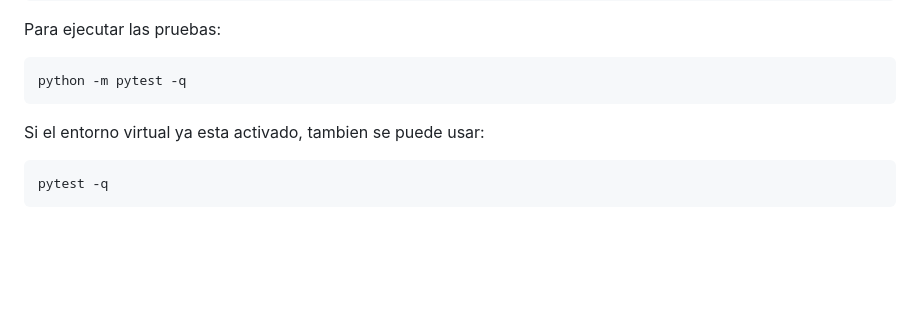
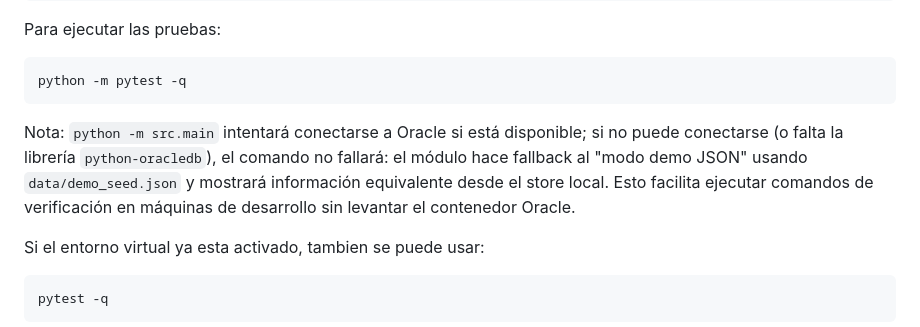
Before and after one commit to davidfajardotorres777/plataforma-salud-chilecito, a Markdown page: README.md, the part around the change. GitHub-like rendering; blank space fills up the shorter version.

Commit message:
docs: documentar fallback a demo JSON en python -m src.main

````diff
--- a/README.md
+++ b/README.md
@@ -189,6 +189,13 @@ Para ejecutar las pruebas:
 ```bash
 python -m pytest -q
 ```
+
+Nota: `python -m src.main` intentará conectarse a Oracle si está disponible; si
+no puede conectarse (o falta la librería `python-oracledb`), el comando no
+fallará: el módulo hace fallback al "modo demo JSON" usando `data/demo_seed.json`
+y mostrará información equivalente desde el store local. Esto facilita ejecutar
+comandos de verificación en máquinas de desarrollo sin levantar el contenedor
+Oracle.
 
 Si el entorno virtual ya esta activado, tambien se puede usar:
 
````
